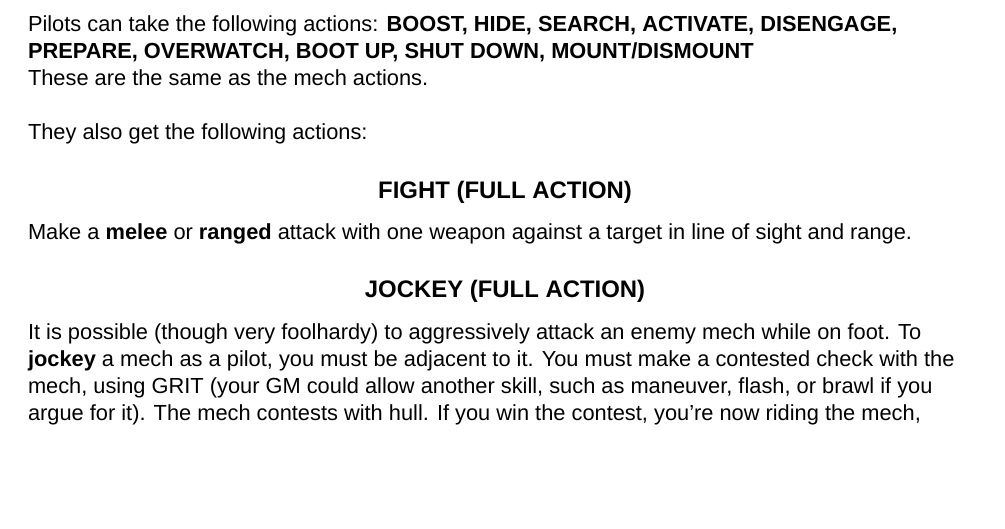
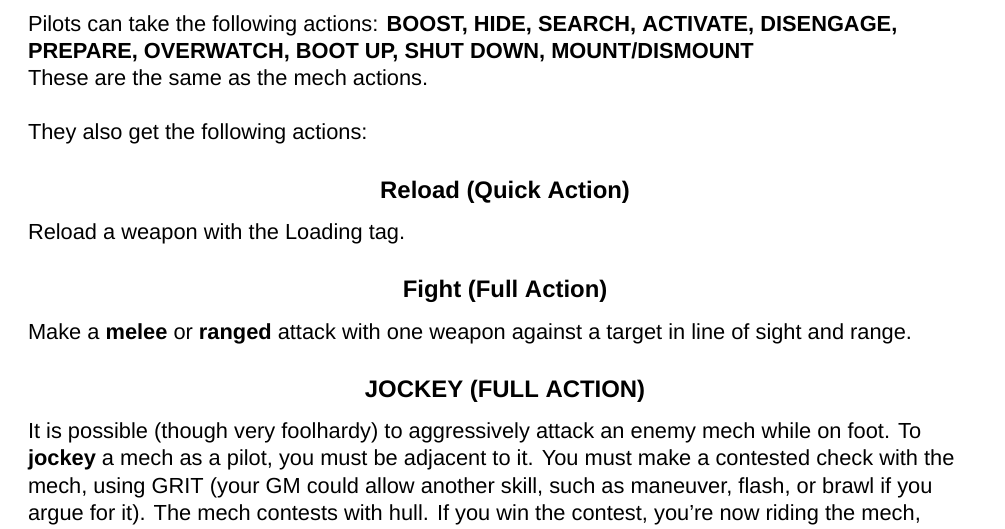
Before and after one commit to AshleyMoni/Lancer-Community-Edition, a LaTeX thesis (LANCER 1.8 - Community Edition.tex, which reads source/mechCombat/actions.tex): part of page 87 of 400, cut so that both start at the same text, the shorter picture padded with empty space. Compiled offline with XeLaTeX; a missing font is replaced by an installed copy or a similar font.

Commit message:
reload action

```diff
--- a/source/mechCombat/actions.tex
+++ b/source/mechCombat/actions.tex
@@ -247,7 +247,10 @@ These are the same as the mech actions.
 
 They also get the following actions:
 
-\subsubsection{FIGHT (FULL ACTION)}
+\subsubsection{Reload (Quick Action)}
+Reload a weapon with the Loading tag.
+
+\subsubsection{Fight (Full Action)}
 Make a \textbf{melee} or \textbf{ranged} attack with one weapon against a target in line of sight and range.
 
 \subsubsection{JOCKEY (FULL ACTION)}
```
